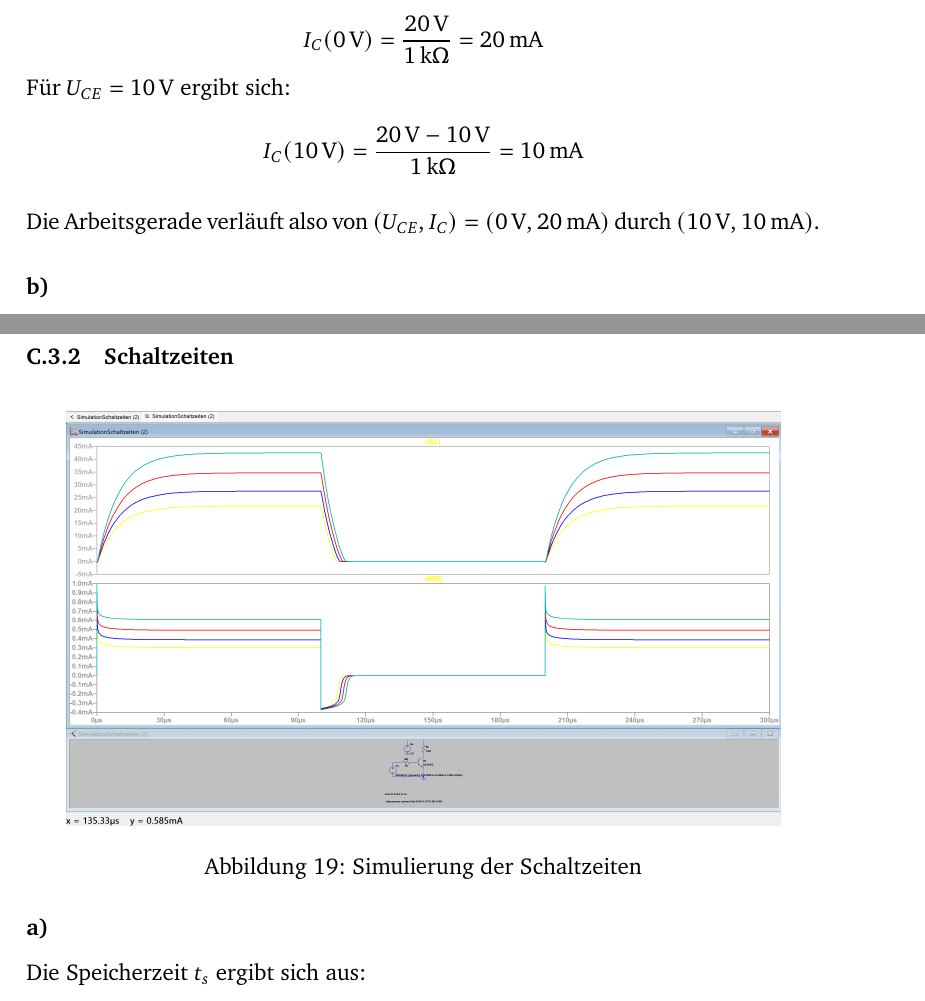
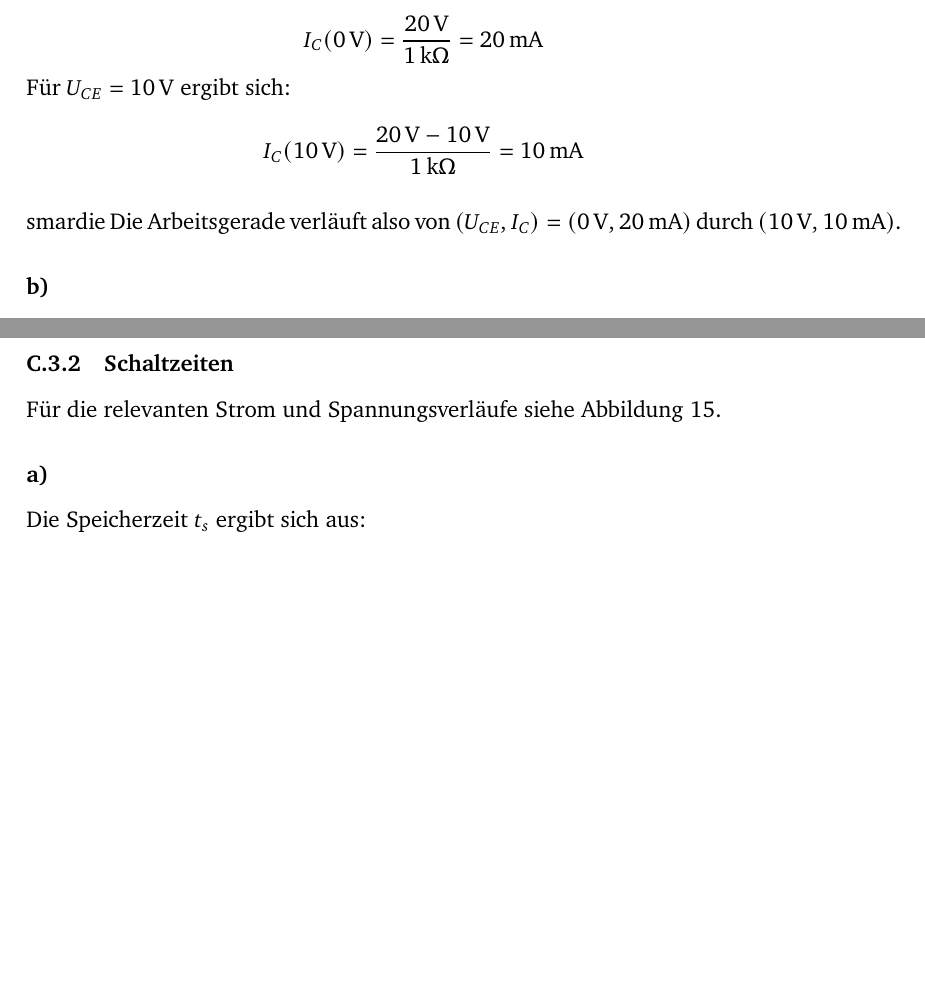
Before and after one commit to GeneralBombe/ProtokollBipolartransistor, a LaTeX document (template.tex): two parts of pages 15 and 18 of 20 before the commit and two parts of pages 15 and 18 of 19 after it, joined at a grey line, cut so that both start at the same text, the shorter picture padded with empty space. Compiled offline with pdfLaTeX.

Commit message:
Neue Grafiken

```diff
--- a/template.tex
+++ b/template.tex
@@ -425,7 +425,7 @@ Für $U_{CE} = \SI{10}{\volt}$ ergibt sich:
 I_C(10\,\mathrm{V}) = \frac{\SI{20}{\volt}- \SI{10}{\volt}}{\SI{1}{\kilo\ohm}} = \SI{10}{\milli\ampere}
 \]
 
-\vspace{1em}
+\vspace{1em}smardie
 Die Arbeitsgerade verläuft also von $(U_{CE}, I_C) = (\SI{0}{\volt}, \SI{20}{\milli\ampere})$ durch $(\SI{10}{\volt}, \SI{10}{\milli\ampere})$.
 
 \paragraph{b)}
@@ -547,13 +547,7 @@ Für ein steigendes $I_B$ wird der Transistor somit immer mehr zu einem idealen
 
 \subsubsection{Schaltzeiten}
 
-\begin{figure}[H]
-	\centering
-	\includegraphics[width=0.9\textwidth]{Schaltzeiten.png}
-	\caption{Simulierung der Schaltzeiten}
-	\label{fig:Schaltzeiten}
-\end{figure}
-
+Für die relevanten Strom und Spannungsverläufe siehe Abbildung \ref{fig:300uVerlauf3}.
 \paragraph{a)}
 
 Die Speicherzeit \( t_s \) ergibt sich aus:
```
Also changed, not shown: Figures/LTSpiceSchaltung.png, Figures/LTSpiceTime300u.png.
